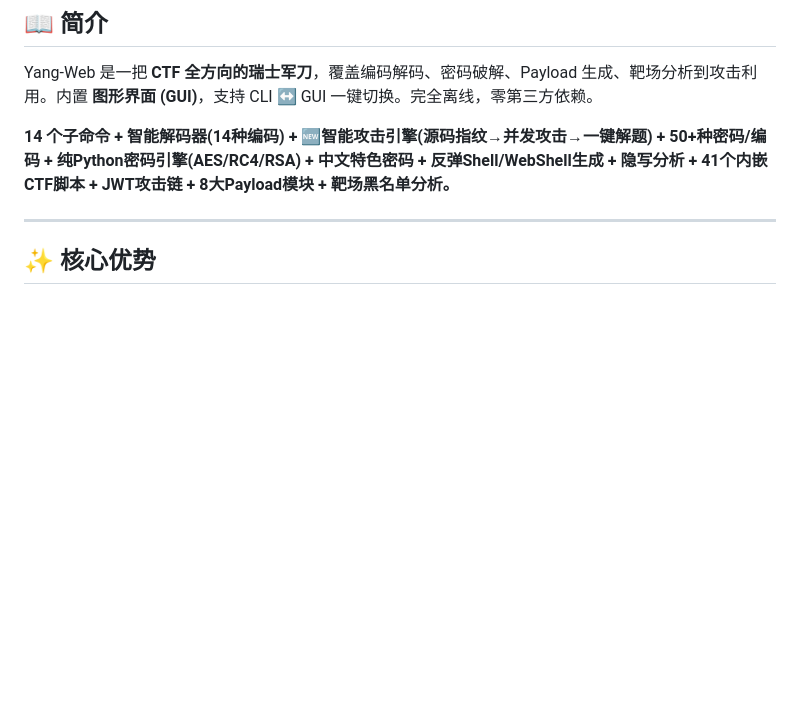
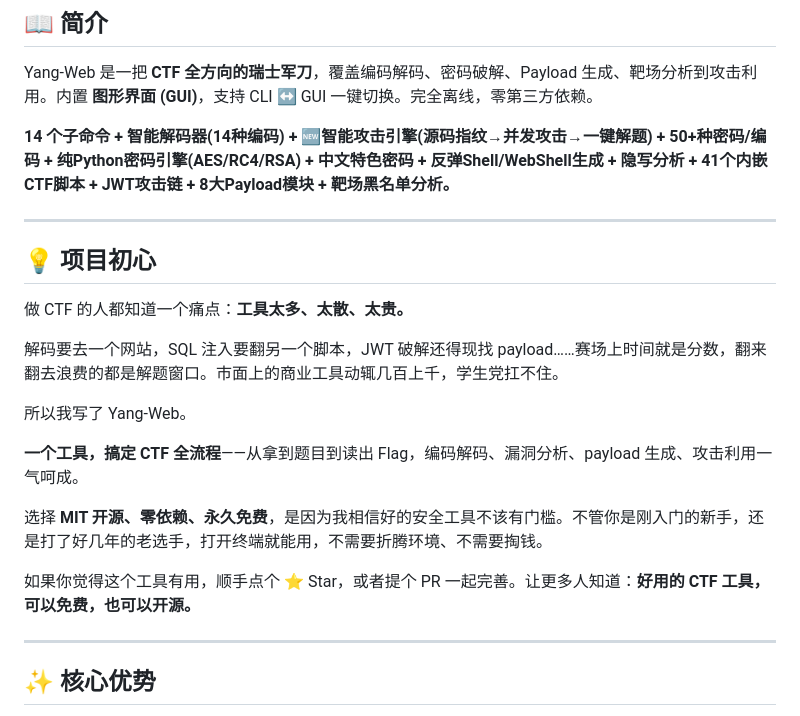
Before and after one commit to Yang-afk825/Yang-web, a Markdown page: README.md, the part around the change. Rendered like a GitHub page; blank space fills up the shorter version.

Commit message:
docs: 添加项目初心 — 免费开源，让更多人用上好工具

```diff
--- a/README.md
+++ b/README.md
@@ -18,6 +18,22 @@
 Yang-Web 是一把 **CTF 全方向的瑞士军刀**，覆盖编码解码、密码破解、Payload 生成、靶场分析到攻击利用。内置 **图形界面 (GUI)**，支持 CLI ↔ GUI 一键切换。完全离线，零第三方依赖。
 
 **14 个子命令 + 智能解码器(14种编码) + 🆕智能攻击引擎(源码指纹→并发攻击→一键解题) + 50+种密码/编码 + 纯Python密码引擎(AES/RC4/RSA) + 中文特色密码 + 反弹Shell/WebShell生成 + 隐写分析 + 41个内嵌CTF脚本 + JWT攻击链 + 8大Payload模块 + 靶场黑名单分析。**
+
+---
+
+## 💡 项目初心
+
+做 CTF 的人都知道一个痛点：**工具太多、太散、太贵。**
+
+解码要去一个网站，SQL 注入要翻另一个脚本，JWT 破解还得现找 payload……赛场上时间就是分数，翻来翻去浪费的都是解题窗口。市面上的商业工具动辄几百上千，学生党扛不住。
+
+所以我写了 Yang-Web。
+
+**一个工具，搞定 CTF 全流程**——从拿到题目到读出 Flag，编码解码、漏洞分析、payload 生成、攻击利用一气呵成。
+
+选择 **MIT 开源、零依赖、永久免费**，是因为我相信好的安全工具不该有门槛。不管你是刚入门的新手，还是打了好几年的老选手，打开终端就能用，不需要折腾环境、不需要掏钱。
+
+如果你觉得这个工具有用，顺手点个 ⭐ Star，或者提个 PR 一起完善。让更多人知道：**好用的 CTF 工具，可以免费，也可以开源。**
 
 ---
 
```
